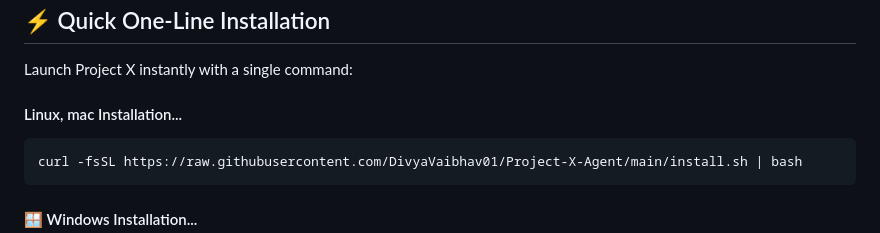
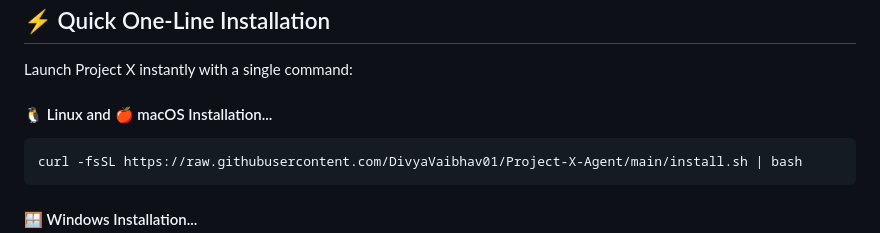
Before and after one commit to DivyaVaibhav01/Project-X-Agent, a Markdown page: readme.md, the part around the change. Rendered like a GitHub page.

````diff
--- a/readme.md
+++ b/readme.md
@@ -12,7 +12,7 @@
 
 Launch Project X instantly with a single command:
 
-#### Linux, mac Installation...
+#### 🐧 Linux and 🍎 macOS Installation...
 ```bash
 curl -fsSL https://raw.githubusercontent.com/DivyaVaibhav01/Project-X-Agent/main/install.sh | bash
 ```
````
